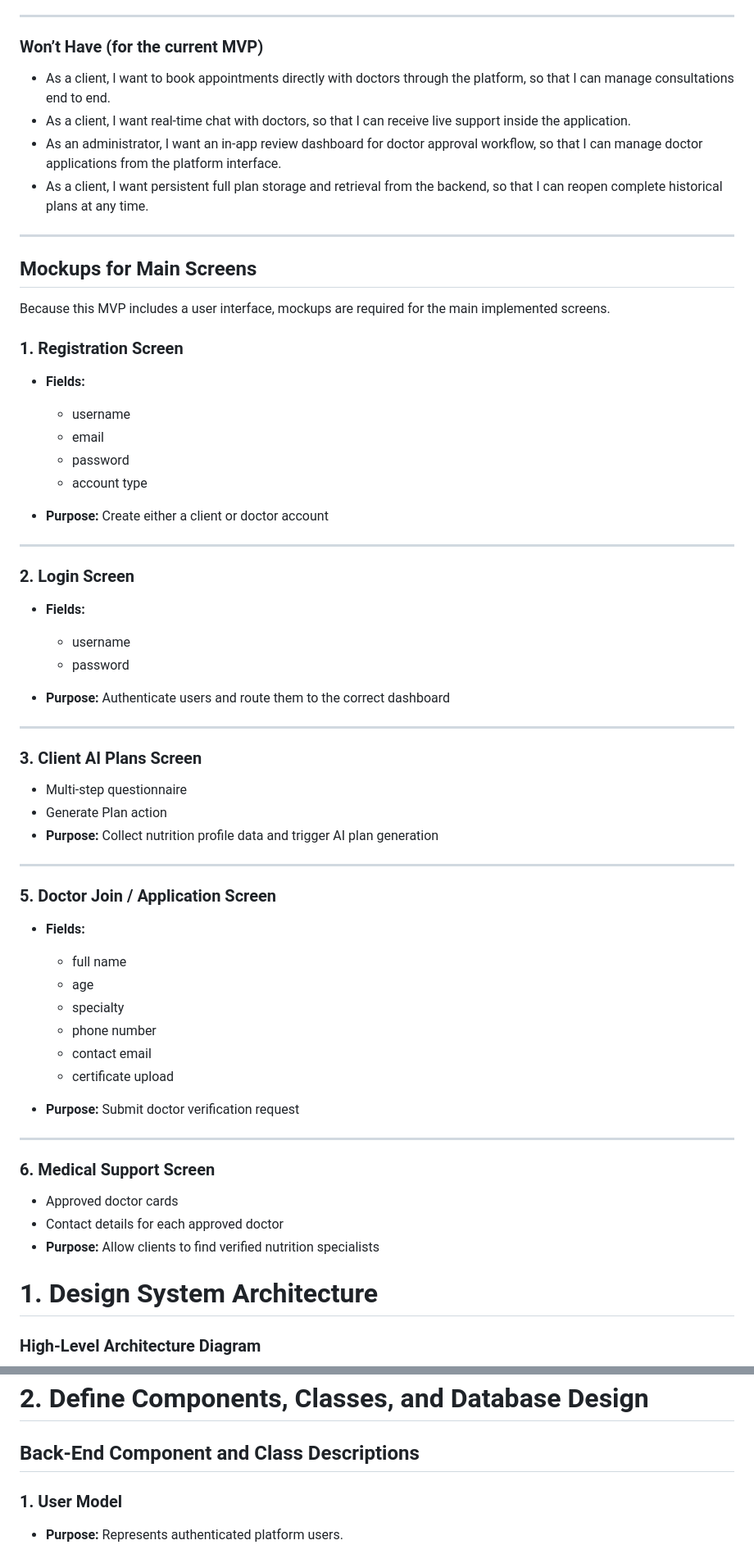
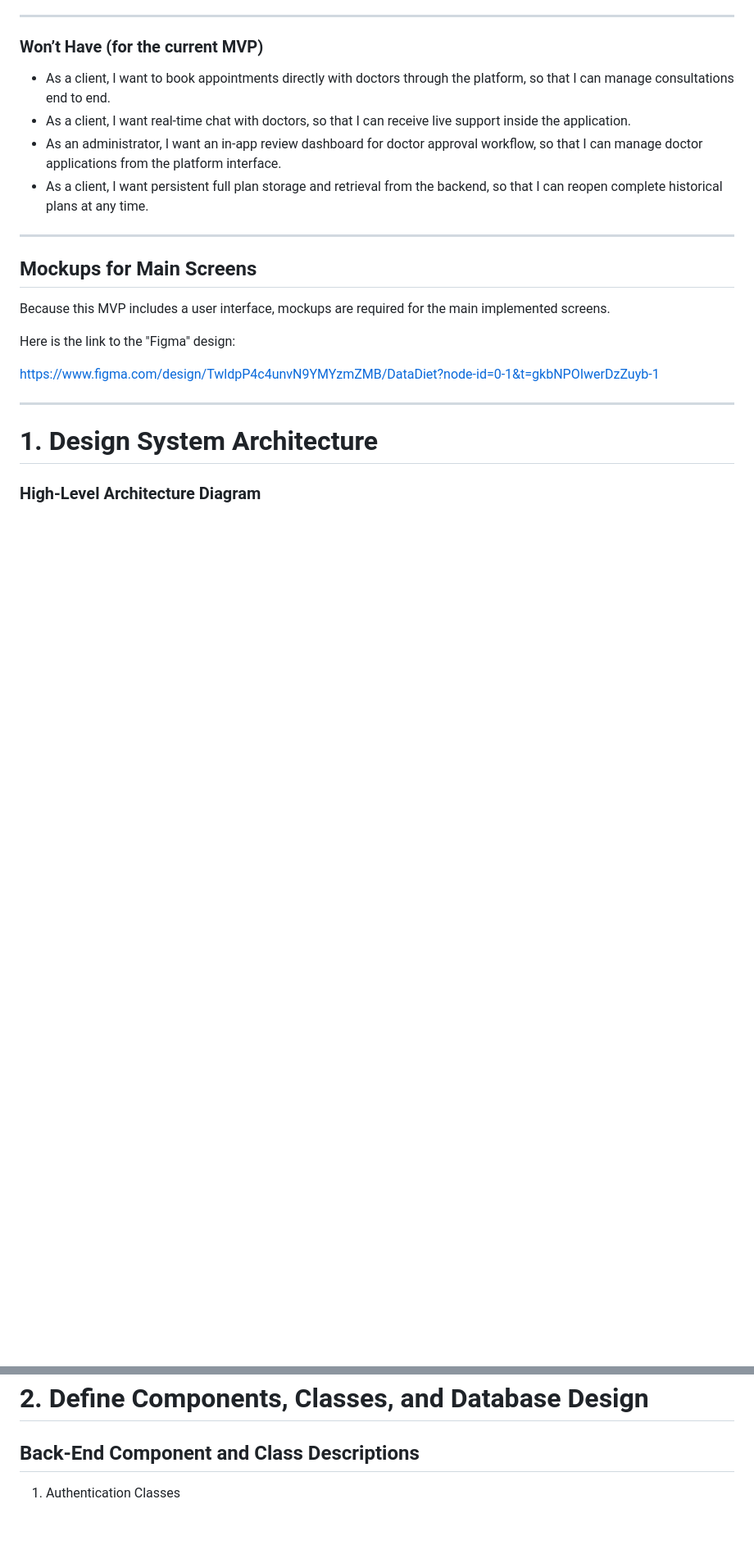
Before and after one commit to aliabdullah1215/holbertonschool-portfolio_project, a Markdown page: Technical Documentation.md, 2 parts joined by grey strips. Shown at 82% size. Drawn GitHub-style; blank space fills up the shorter version.

```diff
--- a/Technical Documentation.md
+++ b/Technical Documentation.md
@@ -55,60 +55,13 @@
 
 Because this MVP includes a user interface, mockups are required for the main implemented screens.
 
-### 1. Registration Screen
+Here is the link to the "Figma" design:
 
-* **Fields:**
+https://www.figma.com/design/TwldpP4c4unvN9YMYzmZMB/DataDiet?node-id=0-1&t=gkbNPOIwerDzZuyb-1
 
-  * username
-  * email
-  * password
-  * account type
-* **Purpose:**
-  Create either a client or doctor account
 
 ---
 
-### 2. Login Screen
-
-* **Fields:**
-
-  * username
-  * password
-* **Purpose:**
-  Authenticate users and route them to the correct dashboard
-
----
-
-### 3. Client AI Plans Screen
-
-* Multi-step questionnaire
-* Generate Plan action
-* **Purpose:**
-  Collect nutrition profile data and trigger AI plan generation
-
----
-
-### 5. Doctor Join / Application Screen
-
-* **Fields:**
-
-  * full name
-  * age
-  * specialty
-  * phone number
-  * contact email
-  * certificate upload
-* **Purpose:**
-  Submit doctor verification request
-
----
-
-### 6. Medical Support Screen
-
-* Approved doctor cards
-* Contact details for each approved doctor
-* **Purpose:**
-  Allow clients to find verified nutrition specialists
 
 # 1. Design System Architecture
 
@@ -203,7 +155,6 @@ flowchart LR
 
 ## Back-End Component and Class Descriptions
 
-### 1. User Model
 
-* **Purpose:** Represents authenticated platform users.
+1. Authentication Classes
 
```
Also changed, not shown: other parts of Technical Documentation.md (+147 -198 lines).
